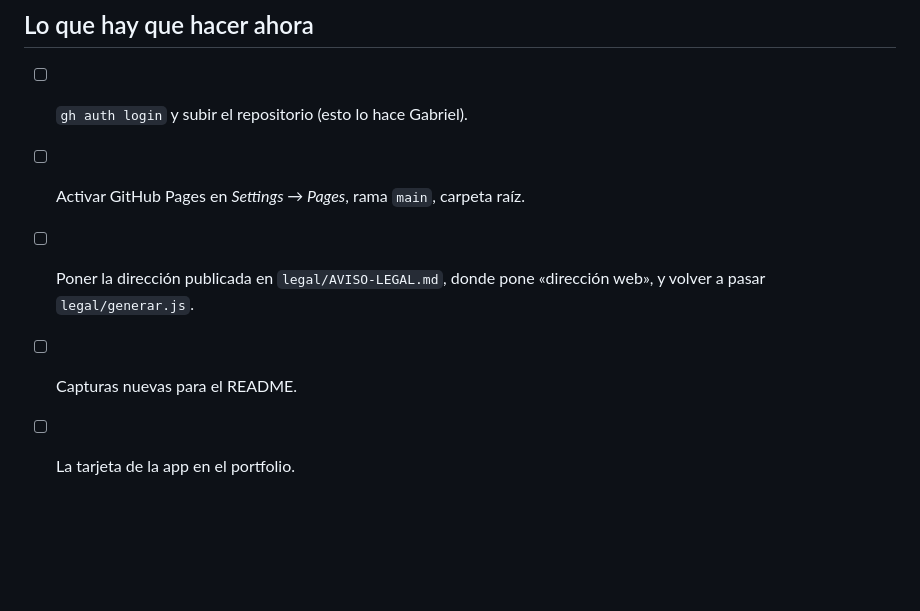
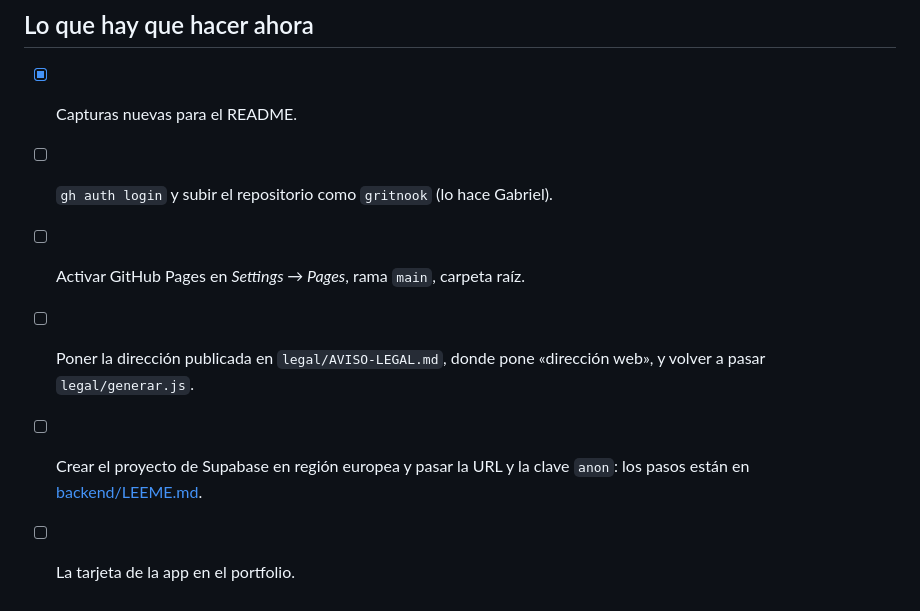
Before and after one commit to Gabriel15gabi/gritnook, a Markdown page: CUENTAS.md, the part around the change. Drawn GitHub-style; blank space fills up the shorter version.

Commit message:
CUENTAS: la lista al día, con el paso de Supabase
Co-Authored-By: Claude Opus 5 <noreply@anthropic.com>

```diff
--- a/CUENTAS.md
+++ b/CUENTAS.md
@@ -102,9 +102,11 @@ qué país y con qué contrato. Habría que rehacer `legal/` y `DATOS.md`.
 
 ## Lo que hay que hacer ahora
 
-- [ ] `gh auth login` y subir el repositorio (esto lo hace Gabriel).
+- [x] Capturas nuevas para el README.
+- [ ] `gh auth login` y subir el repositorio como `gritnook` (lo hace Gabriel).
 - [ ] Activar GitHub Pages en *Settings → Pages*, rama `main`, carpeta raíz.
 - [ ] Poner la dirección publicada en `legal/AVISO-LEGAL.md`, donde pone
       «dirección web», y volver a pasar `legal/generar.js`.
-- [ ] Capturas nuevas para el README.
+- [ ] Crear el proyecto de Supabase en región europea y pasar la URL y la clave
+      `anon`: los pasos están en [backend/LEEME.md](backend/LEEME.md).
 - [ ] La tarjeta de la app en el portfolio.
```
